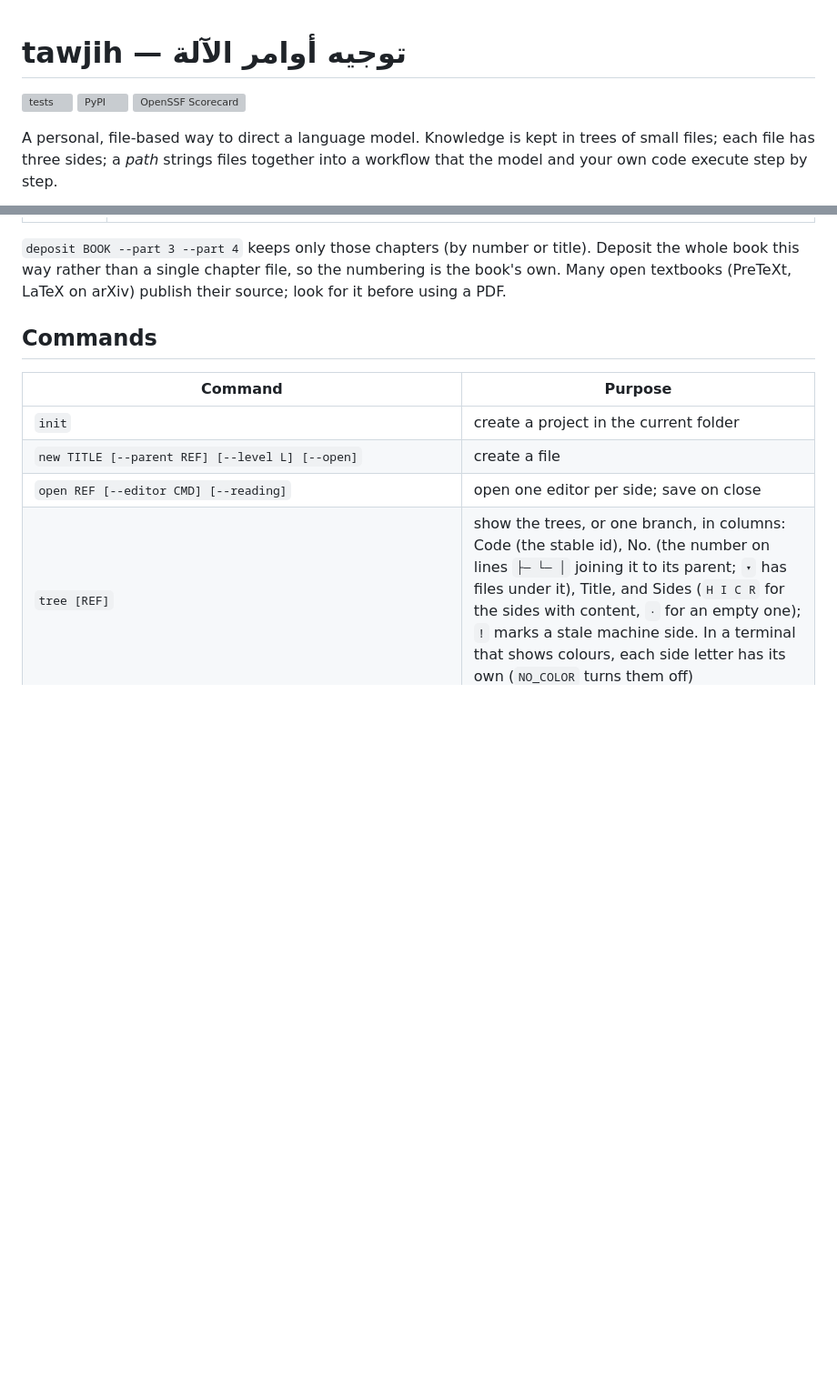
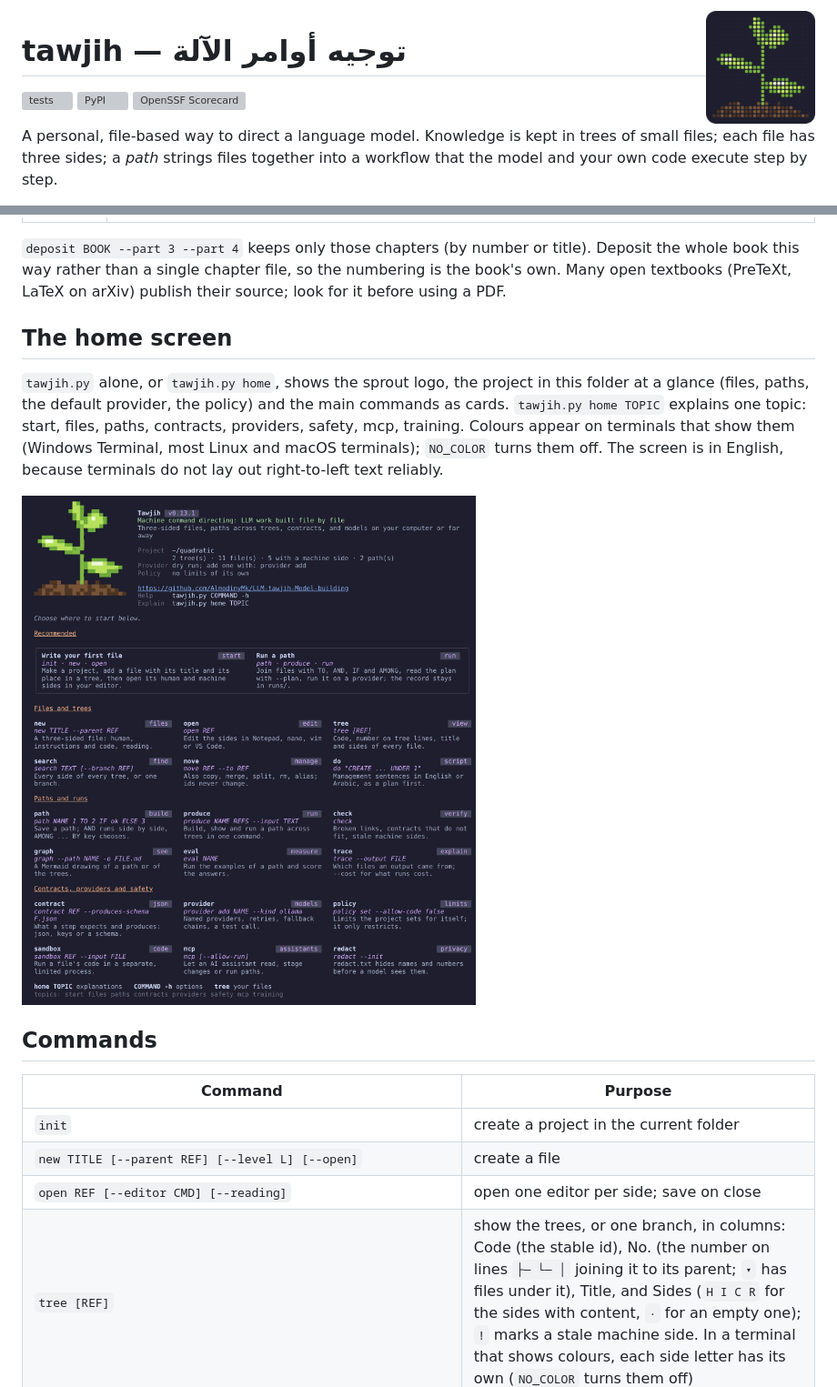
Before and after one commit to AlmodinyMk/LLM-tawjih-Model-building, a Markdown page: README.md, 2 parts joined by grey strips. Shown at 91% size. GitHub-like rendering; pictures changed too: docs/images/home-screen.png (added), docs/images/logo.png (added); blank space fills up the shorter version; grey boxes are pictures that could not be loaded.

```diff
--- a/README.md
+++ b/README.md
@@ -1,3 +1,5 @@
+<img src="docs/images/logo.png" alt="Tawjih logo: a sprout drawn in pixels" width="120" align="right">
+
 # tawjih — توجيه أوامر الآلة
 
 [![tests](https://github.com/AlmodinyMk/LLM-tawjih-Model-building/actions/workflows/tests.yml/badge.svg)](https://github.com/AlmodinyMk/LLM-tawjih-Model-building/actions/workflows/tests.yml) [![PyPI](https://img.shields.io/pypi/v/tawjih)](https://pypi.org/project/tawjih/) [![OpenSSF Scorecard](https://api.scorecard.dev/projects/github.com/AlmodinyMk/LLM-tawjih-Model-building/badge)](https://scorecard.dev/viewer/?uri=github.com/AlmodinyMk/LLM-tawjih-Model-building)
@@ -248,6 +250,18 @@ exponents, arrows and fractions come out broken (`271³²¹` becomes `271321`).
 title). Deposit the whole book this way rather than a single chapter file,
 so the numbering is the book's own. Many open textbooks (PreTeXt, LaTeX on
 arXiv) publish their source; look for it before using a PDF.
+
+## The home screen
+
+`tawjih.py` alone, or `tawjih.py home`, shows the sprout logo, the project
+in this folder at a glance (files, paths, the default provider, the
+policy) and the main commands as cards. `tawjih.py home TOPIC` explains one
+topic: start, files, paths, contracts, providers, safety, mcp, training.
+Colours appear on terminals that show them (Windows Terminal, most Linux
+and macOS terminals); `NO_COLOR` turns them off. The screen is in English,
+because terminals do not lay out right-to-left text reliably.
+
+![The home screen](docs/images/home-screen.png)
 
 ## Commands
 
```
Also changed, not shown: README.ar.md (+13 -0 lines), docs/PYPI.md (+2 -0 lines), docs/images/logo-small.png (added), 5 other files.
